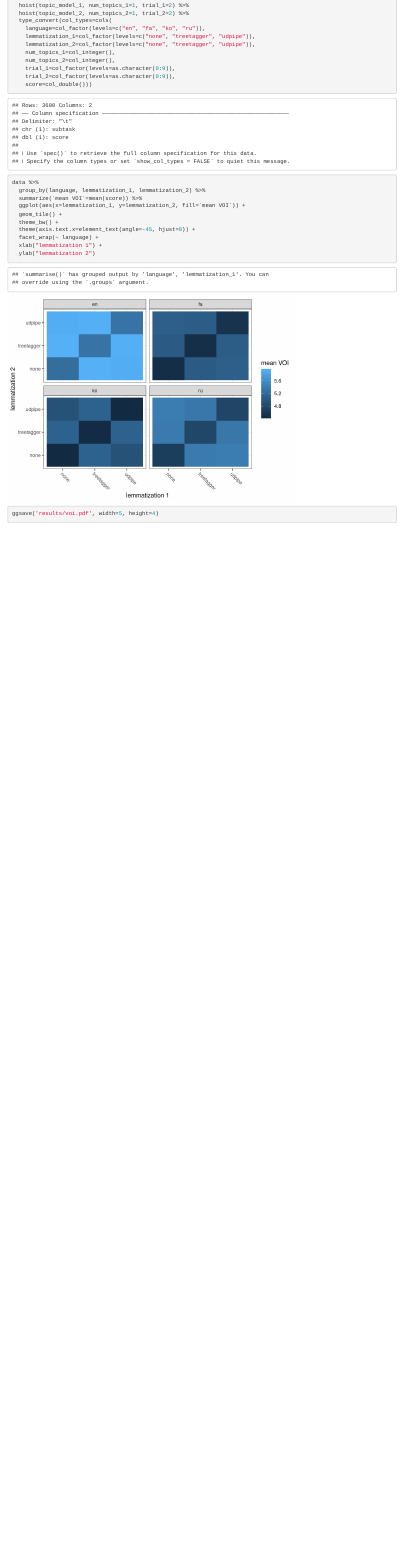
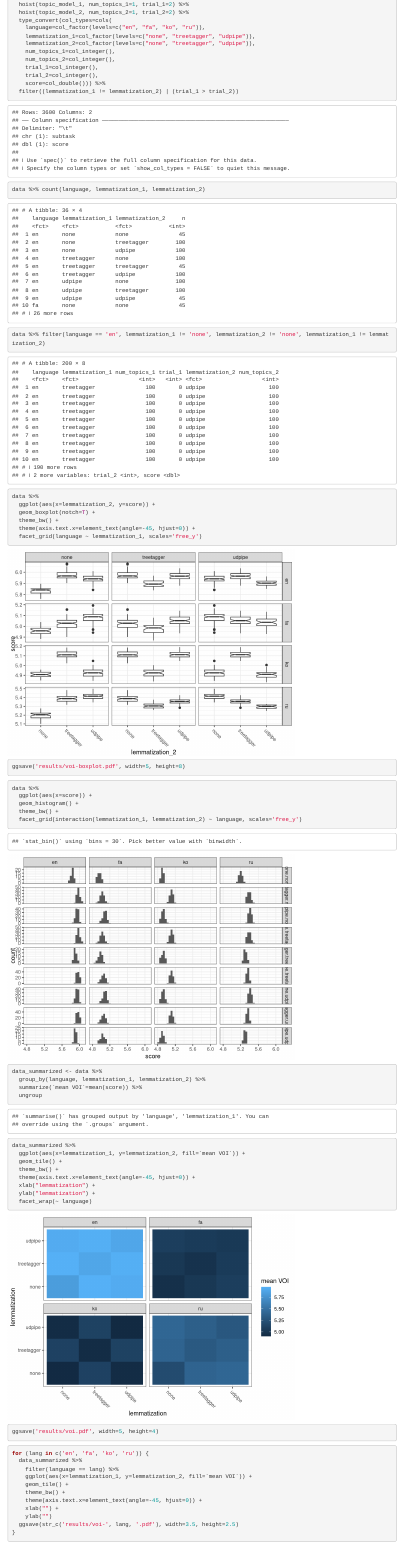
Before and after one commit to ccmaymay/lda-lemmas, an R Markdown document (follow-up/topic-model-analysis.Rmd): the page in a window 1100 px wide, from 3980 px down before the commit and from 4740 px down after it, so that both start at the same text. Rendered offline with R 4.5, knitr and Pandoc, with nearby package versions.

Commit message:
Add unmodified coherence analysis, fix VOI summarization

````diff
--- a/follow-up/topic-model-analysis.Rmd
+++ b/follow-up/topic-model-analysis.Rmd
@@ -135,18 +148,58 @@ data <- read_tsv("results/voi.tsv") %>%
     lemmatization_2=col_factor(levels=c("none", "treetagger", "udpipe")),
     num_topics_1=col_integer(),
     num_topics_2=col_integer(),
-    trial_1=col_factor(levels=as.character(0:9)),
-    trial_2=col_factor(levels=as.character(0:9)),
-    score=col_double()))
+    trial_1=col_integer(),
+    trial_2=col_integer(),
+    score=col_double())) %>%
+  filter((lemmatization_1 != lemmatization_2) | (trial_1 > trial_2))
+data %>% count(language, lemmatization_1, lemmatization_2)
+data %>% filter(language == 'en', lemmatization_1 != 'none', lemmatization_2 != 'none', lemmatization_1 != lemmatization_2)
+```
+
+```{r}
 data %>%
+  ggplot(aes(x=lemmatization_2, y=score)) +
+  geom_boxplot(notch=T) +
+  theme_bw() +
+  theme(axis.text.x=element_text(angle=-45, hjust=0)) +
+  facet_grid(language ~ lemmatization_1, scales='free_y')
+ggsave('results/voi-boxplot.pdf', width=5, height=8)
+```
+
+```{r}
+data %>%
+  ggplot(aes(x=score)) +
+  geom_histogram() +
+  theme_bw() +
+  facet_grid(interaction(lemmatization_1, lemmatization_2) ~ language, scales='free_y')
+```
+```{r}
+data_summarized <- data %>%
   group_by(language, lemmatization_1, lemmatization_2) %>%
   summarize(`mean VOI`=mean(score)) %>%
+  ungroup
+data_summarized %>%
   ggplot(aes(x=lemmatization_1, y=lemmatization_2, fill=`mean VOI`)) +
   geom_tile() +
   theme_bw() +
   theme(axis.text.x=element_text(angle=-45, hjust=0)) +
-  facet_wrap(~ language) +
-  xlab("lemmatization 1") +
-  ylab("lemmatization 2")
+  xlab("lemmatization") +
+  ylab("lemmatization") +
+  facet_wrap(~ language)
 ggsave('results/voi.pdf', width=5, height=4)
 ```
+
+
+```{r}
+for (lang in c('en', 'fa', 'ko', 'ru')) {
+  data_summarized %>%
+    filter(language == lang) %>%
+    ggplot(aes(x=lemmatization_1, y=lemmatization_2, fill=`mean VOI`)) +
+    geom_tile() +
+    theme_bw() +
+    theme(axis.text.x=element_text(angle=-45, hjust=0)) +
+    xlab("") +
+    ylab("")
+  ggsave(str_c('results/voi-', lang, '.pdf'), width=3.5, height=2.5)
+}
+```
````
Also changed, not shown: follow-up/results/coherence-unmodified.pdf (added), follow-up/results/voi-boxplot.pdf (added), follow-up/results/voi-en.pdf (added), follow-up/results/voi-fa.pdf (added), follow-up/results/voi-ko.pdf (added), follow-up/results/voi-ru.pdf (added), follow-up/results/voi.pdf (deleted), follow-up/topic-model-analysis.Rmd (13 more changed lines).
